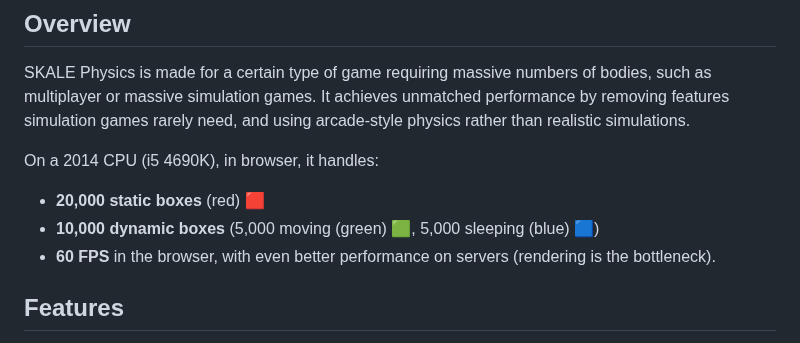
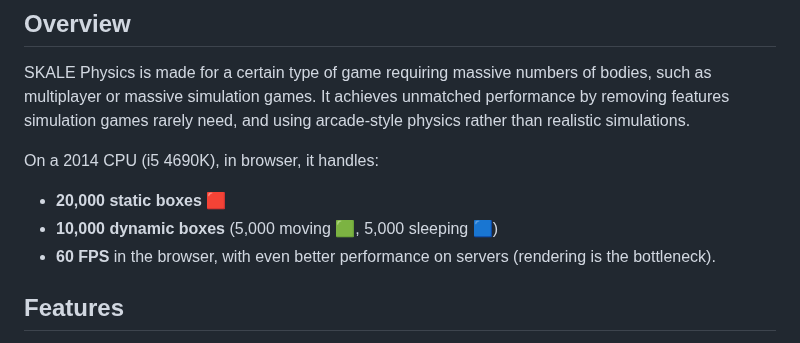
Before and after one commit to Gabriel-xyz/SKALE-Physics, a Markdown page: README.md, the part around the change. Rendered like a GitHub page.

```diff
--- a/README.md
+++ b/README.md
@@ -19,8 +19,8 @@ A zero-dependency 2D **Arcade Physics Engine** for games, designed for massive s
 SKALE Physics is made for a certain type of game requiring massive numbers of bodies, such as multiplayer or massive simulation games. It achieves unmatched performance by removing features simulation games rarely need, and using arcade-style physics rather than realistic simulations.
 
 On a 2014 CPU (i5 4690K), in browser, it handles:
-- **20,000 static boxes** (red) 🟥
-- **10,000 dynamic boxes** (5,000 moving (green) 🟩, 5,000 sleeping (blue) 🟦)
+- **20,000 static boxes** 🟥
+- **10,000 dynamic boxes** (5,000 moving 🟩, 5,000 sleeping 🟦)
 - **60 FPS** in the browser, with even better performance on servers (rendering is the bottleneck).
 
 ## Features
```
